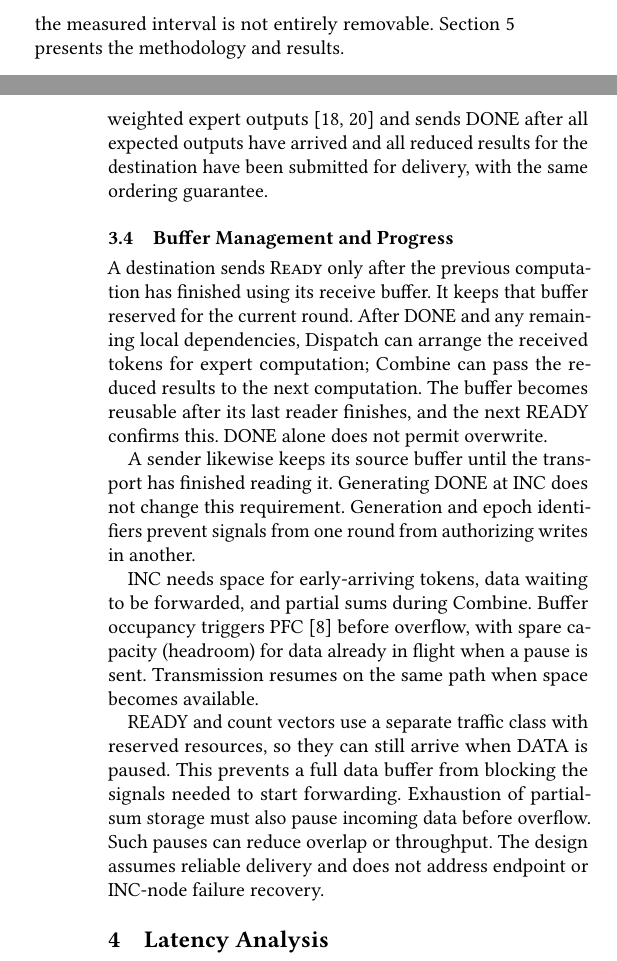
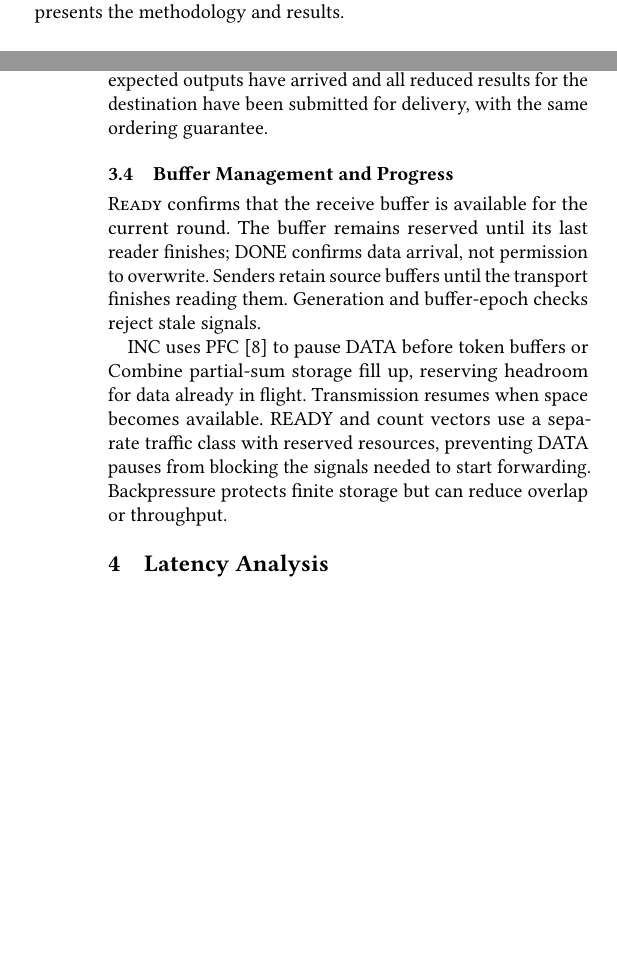
Before and after one commit to mkbk-with-circle/INC_Sync, a LaTeX paper (main.tex, which reads sections/03-design.tex): two parts of the columns of pages 2 and 4 of 9, joined at a grey line, cut at the place of the change, the shorter picture padded with empty space. Compiled offline with pdfLaTeX.

Commit message:
Condense buffer reuse and PFC progress requirements

```diff
--- a/sections/03-design.tex
+++ b/sections/03-design.tex
@@ -42,10 +42,6 @@ For Combine, INC uses the expert assignments recorded during Dispatch to determi
 
 \subsection{Buffer Management and Progress}
 \label{sec:resources}
-A destination sends \ready{} only after the previous computation has finished using its receive buffer. It keeps that buffer reserved for the current round. After DONE and any remaining local dependencies, Dispatch can arrange the received tokens for expert computation; Combine can pass the reduced results to the next computation. The buffer becomes reusable after its last reader finishes, and the next READY confirms this. DONE alone does not permit overwrite.
+\ready{} confirms that the receive buffer is available for the current round. The buffer remains reserved until its last reader finishes; DONE confirms data arrival, not permission to overwrite. Senders retain source buffers until the transport finishes reading them. Generation and buffer-epoch checks reject stale signals.
 
-A sender likewise keeps its source buffer until the transport has finished reading it. Generating DONE at INC does not change this requirement. Generation and epoch identifiers prevent signals from one round from authorizing writes in another.
-
-INC needs space for early-arriving tokens, data waiting to be forwarded, and partial sums during Combine. Buffer occupancy triggers PFC~\cite{pfc} before overflow, with spare capacity (headroom) for data already in flight when a pause is sent. Transmission resumes on the same path when space becomes available.
-
-READY and count vectors use a separate traffic class with reserved resources, so they can still arrive when DATA is paused. This prevents a full data buffer from blocking the signals needed to start forwarding. Exhaustion of partial-sum storage must also pause incoming data before overflow. Such pauses can reduce overlap or throughput. The design assumes reliable delivery and does not address endpoint or INC-node failure recovery.
+INC uses PFC~\cite{pfc} to pause DATA before token buffers or Combine partial-sum storage fill up, reserving headroom for data already in flight. Transmission resumes when space becomes available. READY and count vectors use a separate traffic class with reserved resources, preventing DATA pauses from blocking the signals needed to start forwarding. Backpressure protects finite storage but can reduce overlap or throughput.
```
